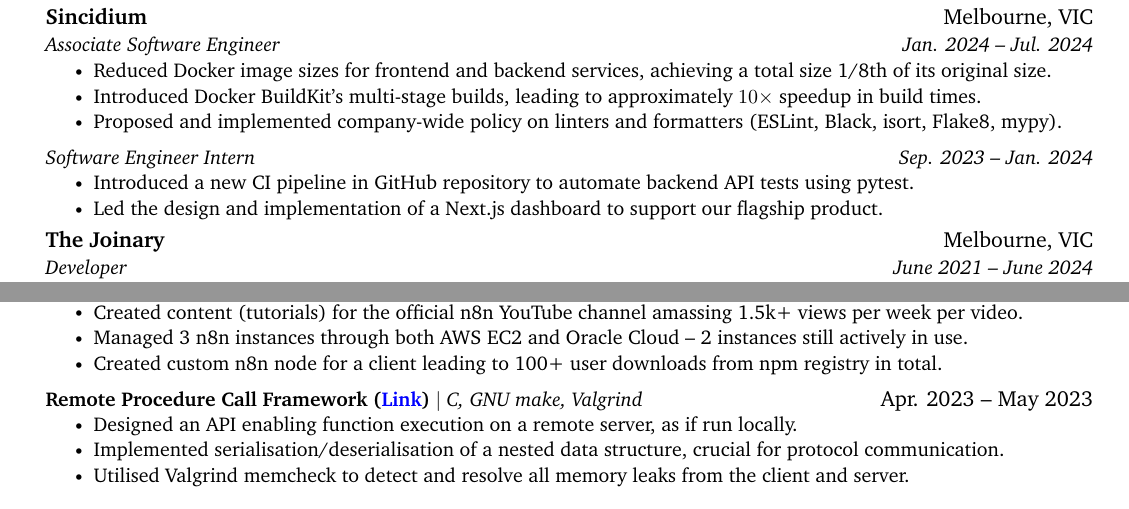
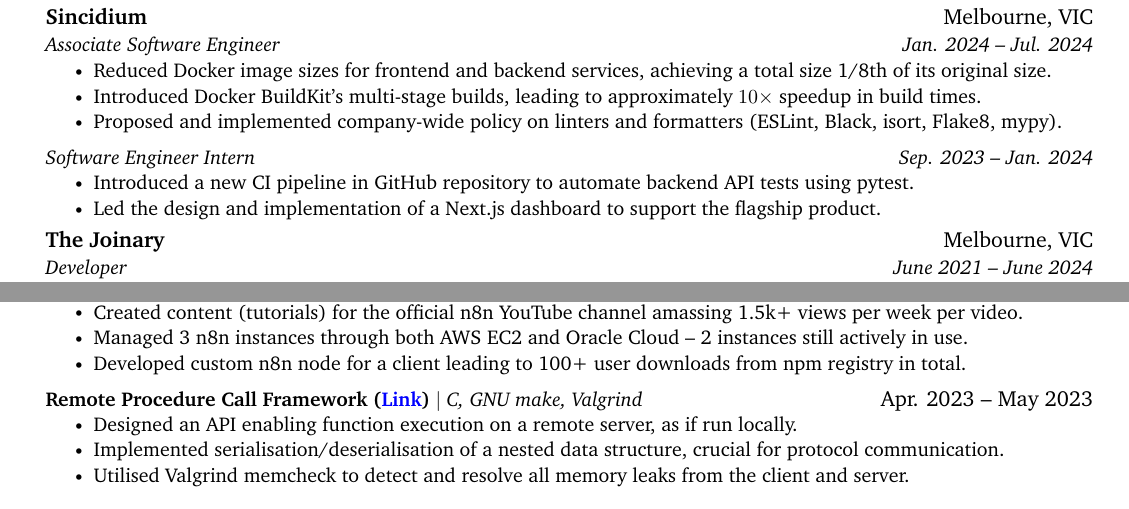
Before and after one commit to d4vidsha/cv, a LaTeX CV (resume/main.tex): two parts of the page, joined at a grey line, cut so that both start at the same text. Compiled offline with pdfLaTeX.

Commit message:
refactor: change wording

```diff
--- a/resume/main.tex
+++ b/resume/main.tex
@@ -158,7 +158,7 @@
     \resumeItemListStart
       \resumeItem{Introduced a new CI pipeline in GitHub repository to automate backend API tests using pytest.}
     %   \resumeItem{CTO and coworkers appreciated the very well-written and coherent frontend code}
-      \resumeItem{Led the design and implementation of a Next.js dashboard to support our flagship product.}
+      \resumeItem{Led the design and implementation of a Next.js dashboard to support the flagship product.}
     \resumeItemListEnd
 %-------------------------------------------
 
@@ -218,7 +218,7 @@
       \resumeItemListStart
         \resumeItem{Created content (tutorials) for the official n8n YouTube channel amassing 1.5k+ views per week per video.}
         \resumeItem{Managed 3 n8n instances through both AWS EC2 and Oracle Cloud -- 2 instances still actively in use.}
-        \resumeItem{Created custom n8n node for a client leading to 100+ user downloads from npm registry in total.}
+        \resumeItem{Developed custom n8n node for a client leading to 100+ user downloads from npm registry in total.}
       \resumeItemListEnd
     %   \resumeProjectHeading
     %   {\textbf{Personal Blog} $|$ \emph{Docker, Oracle Cloud, Ghostblog}}{Dec. 2022 -- Present}
```
Also changed, not shown: resume.pdf.
